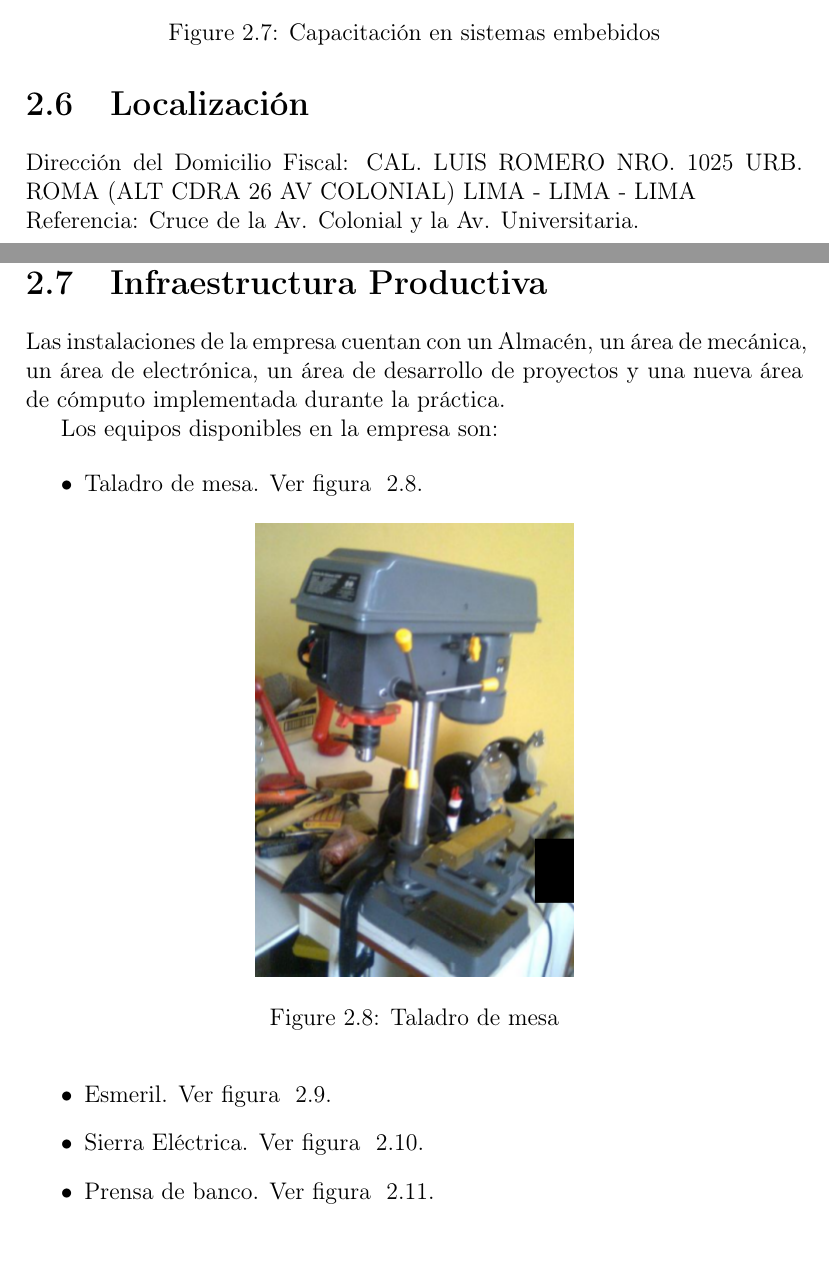
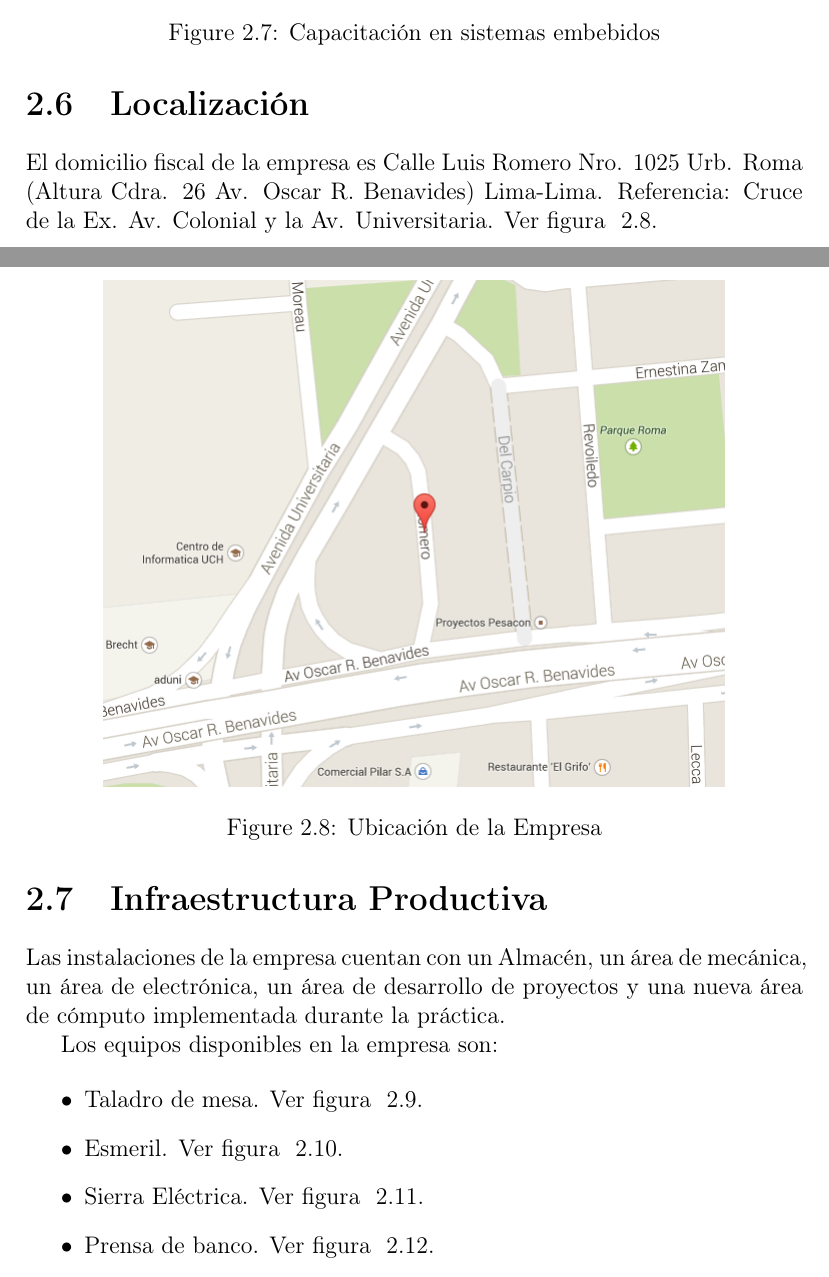
Before and after one commit to oscargicast/latex-report, a LaTeX document (report.tex, which reads company.tex): two parts of pages 13 and 14 of 20 before the commit and two parts of pages 13 and 14 of 21 after it, joined at a grey line, cut so that both start at the same text. Compiled offline with pdfLaTeX.

Commit message:
add location image to company chapter

```diff
--- a/company.tex
+++ b/company.tex
@@ -122,8 +122,15 @@
 
 
 \section{Localización}
-Dirección del Domicilio Fiscal: CAL. LUIS ROMERO NRO. 1025 URB. ROMA (ALT CDRA 26 AV COLONIAL) LIMA - LIMA - LIMA \\
-Referencia: Cruce de la Av. Colonial y la Av. Universitaria.
+
+El domicilio fiscal de la empresa es Calle Luis Romero Nro. 1025 Urb. Roma (Altura Cdra. 26 Av. Oscar R. Benavides) Lima-Lima. Referencia: Cruce de la Ex. Av. Colonial y la Av. Universitaria. Ver figura ~\ref{fig:location}.
+
+\begin{figure}[h!]
+  \centering
+  \includegraphics[scale=0.5]{images/location.png}
+  \caption{Ubicación de la Empresa}
+  \label{fig:location}
+\end{figure}
 
 
 \section{Infraestructura Productiva}
```
Also changed, not shown: images/location.png (added).
